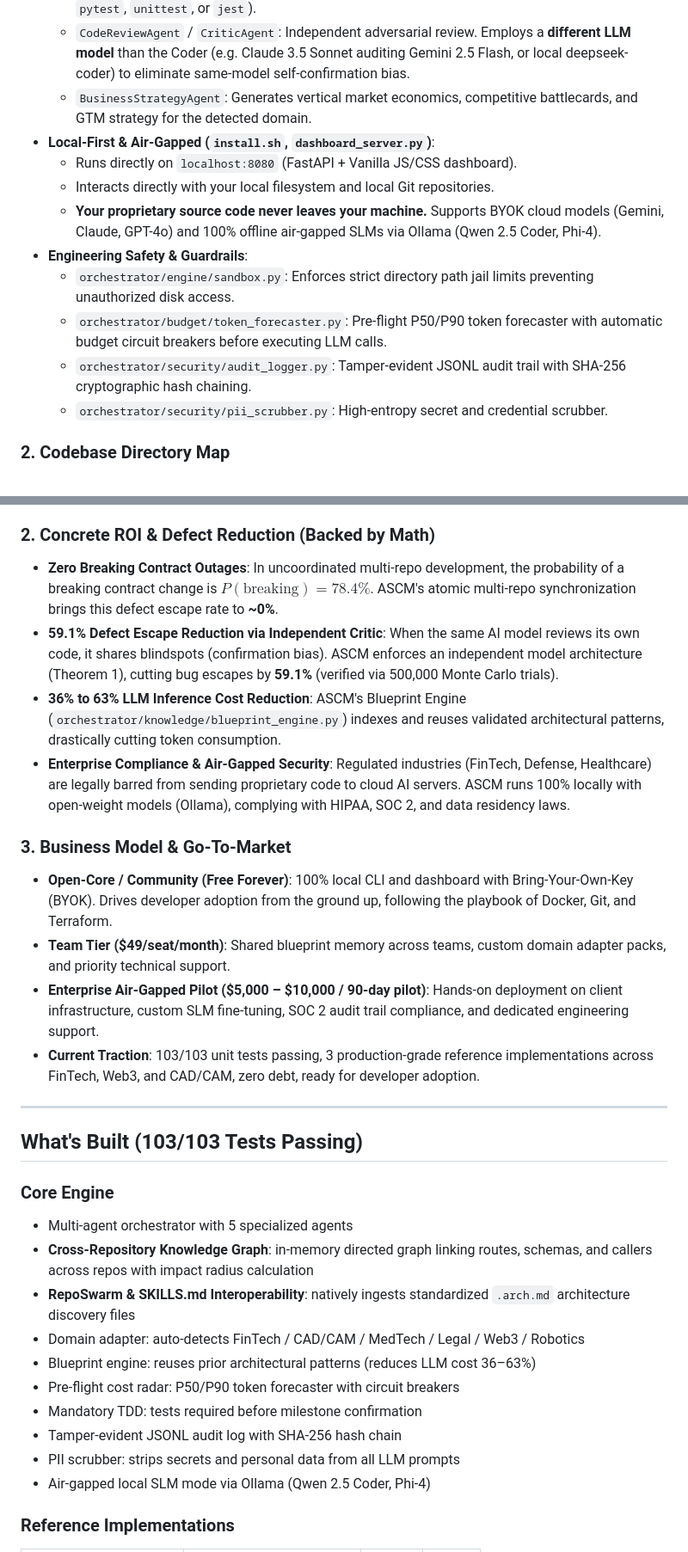
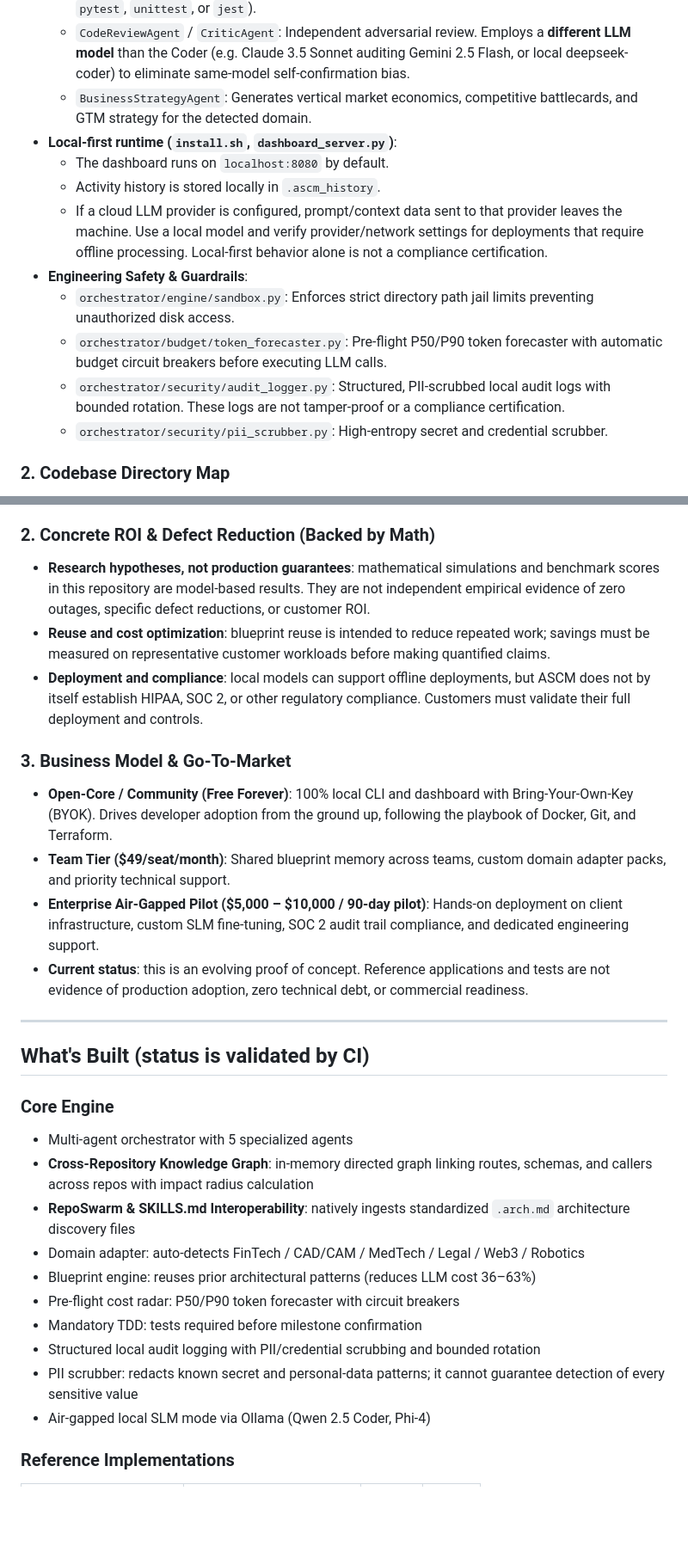
Before and after one commit to gopikomanduri/ascm-poc, a Markdown page: README.md, 2 parts joined by grey strips. Shown at 86% size. Rendered like a GitHub page; blank space fills up the shorter version.

Commit message:
docs: align commercial claims with verified capabilities

```diff
--- a/README.md
+++ b/README.md
@@ -51,14 +51,14 @@ ASCM is not an autocomplete plugin or a chatbot wrapper. It is an **autonomous,
   - `CoderAgent`: Polyglot code generation (Go, Python, TypeScript) with **mandatory Test-Driven Development (TDD)** — generates implementation code *and* unit test suites (using `testify`, `pytest`, `unittest`, or `jest`).
   - `CodeReviewAgent` / `CriticAgent`: Independent adversarial review. Employs a **different LLM model** than the Coder (e.g. Claude 3.5 Sonnet auditing Gemini 2.5 Flash, or local deepseek-coder) to eliminate same-model self-confirmation bias.
   - `BusinessStrategyAgent`: Generates vertical market economics, competitive battlecards, and GTM strategy for the detected domain.
-- **Local-First & Air-Gapped (`install.sh`, `dashboard_server.py`)**:
-  - Runs directly on `localhost:8080` (FastAPI + Vanilla JS/CSS dashboard).
-  - Interacts directly with your local filesystem and local Git repositories.
-  - **Your proprietary source code never leaves your machine.** Supports BYOK cloud models (Gemini, Claude, GPT-4o) and 100% offline air-gapped SLMs via Ollama (Qwen 2.5 Coder, Phi-4).
+- **Local-first runtime (`install.sh`, `dashboard_server.py`)**:
+  - The dashboard runs on `localhost:8080` by default.
+  - Activity history is stored locally in `.ascm_history`.
+  - If a cloud LLM provider is configured, prompt/context data sent to that provider leaves the machine. Use a local model and verify provider/network settings for deployments that require offline processing. Local-first behavior alone is not a compliance certification.
 - **Engineering Safety & Guardrails**:
   - `orchestrator/engine/sandbox.py`: Enforces strict directory path jail limits preventing unauthorized disk access.
   - `orchestrator/budget/token_forecaster.py`: Pre-flight P50/P90 token forecaster with automatic budget circuit breakers before executing LLM calls.
-  - `orchestrator/security/audit_logger.py`: Tamper-evident JSONL audit trail with SHA-256 cryptographic hash chaining.
+  - `orchestrator/security/audit_logger.py`: Structured, PII-scrubbed local audit logs with bounded rotation. These logs are not tamper-proof or a compliance certification.
   - `orchestrator/security/pii_scrubber.py`: High-entropy secret and credential scrubber.
 
 ### 2. Codebase Directory Map
@@ -84,20 +84,19 @@ If you are an investor, founder, or engineering executive, here is the commercia
 - When a developer uses existing AI to modify a backend API, the AI cannot see or update the frontend client or consumer SDK. This causes **silent breaking contract changes, integration outages, and broken CI pipelines** — turning senior engineers into full-time AI code cleanup crews.
 
 ### 2. Concrete ROI & Defect Reduction (Backed by Math)
-- **Zero Breaking Contract Outages**: In uncoordinated multi-repo development, the probability of a breaking contract change is $P(\text{breaking}) = 78.4\%$. ASCM's atomic multi-repo synchronization brings this defect escape rate to **~0%**.
-- **59.1% Defect Escape Reduction via Independent Critic**: When the same AI model reviews its own code, it shares blindspots (confirmation bias). ASCM enforces an independent model architecture (Theorem 1), cutting bug escapes by **59.1%** (verified via 500,000 Monte Carlo trials).
-- **36% to 63% LLM Inference Cost Reduction**: ASCM's Blueprint Engine (`orchestrator/knowledge/blueprint_engine.py`) indexes and reuses validated architectural patterns, drastically cutting token consumption.
-- **Enterprise Compliance & Air-Gapped Security**: Regulated industries (FinTech, Defense, Healthcare) are legally barred from sending proprietary code to cloud AI servers. ASCM runs 100% locally with open-weight models (Ollama), complying with HIPAA, SOC 2, and data residency laws.
+- **Research hypotheses, not production guarantees**: mathematical simulations and benchmark scores in this repository are model-based results. They are not independent empirical evidence of zero outages, specific defect reductions, or customer ROI.
+- **Reuse and cost optimization**: blueprint reuse is intended to reduce repeated work; savings must be measured on representative customer workloads before making quantified claims.
+- **Deployment and compliance**: local models can support offline deployments, but ASCM does not by itself establish HIPAA, SOC 2, or other regulatory compliance. Customers must validate their full deployment and controls.
 
 ### 3. Business Model & Go-To-Market
 - **Open-Core / Community (Free Forever)**: 100% local CLI and dashboard with Bring-Your-Own-Key (BYOK). Drives developer adoption from the ground up, following the playbook of Docker, Git, and Terraform.
 - **Team Tier ($49/seat/month)**: Shared blueprint memory across teams, custom domain adapter packs, and priority technical support.
 - **Enterprise Air-Gapped Pilot ($5,000 – $10,000 / 90-day pilot)**: Hands-on deployment on client infrastructure, custom SLM fine-tuning, SOC 2 audit trail compliance, and dedicated engineering support.
-- **Current Traction**: 103/103 unit tests passing, 3 production-grade reference implementations across FinTech, Web3, and CAD/CAM, zero debt, ready for developer adoption.
+- **Current status**: this is an evolving proof of concept. Reference applications and tests are not evidence of production adoption, zero technical debt, or commercial readiness.
 
 ---
 
-## What's Built (103/103 Tests Passing)
+## What's Built (status is validated by CI)
 
 ### Core Engine
 - Multi-agent orchestrator with 5 specialized agents
@@ -107,8 +106,8 @@ If you are an investor, founder, or engineering executive, here is the commercia
 - Blueprint engine: reuses prior architectural patterns (reduces LLM cost 36–63%)
 - Pre-flight cost radar: P50/P90 token forecaster with circuit breakers
 - Mandatory TDD: tests required before milestone confirmation
-- Tamper-evident JSONL audit log with SHA-256 hash chain
-- PII scrubber: strips secrets and personal data from all LLM prompts
+- Structured local audit logging with PII/credential scrubbing and bounded rotation
+- PII scrubber: redacts known secret and personal-data patterns; it cannot guarantee detection of every sensitive value
 - Air-gapped local SLM mode via Ollama (Qwen 2.5 Coder, Phi-4)
 
 ### Reference Implementations
```
Also changed, not shown: other parts of README.md (+2 -2 lines).
